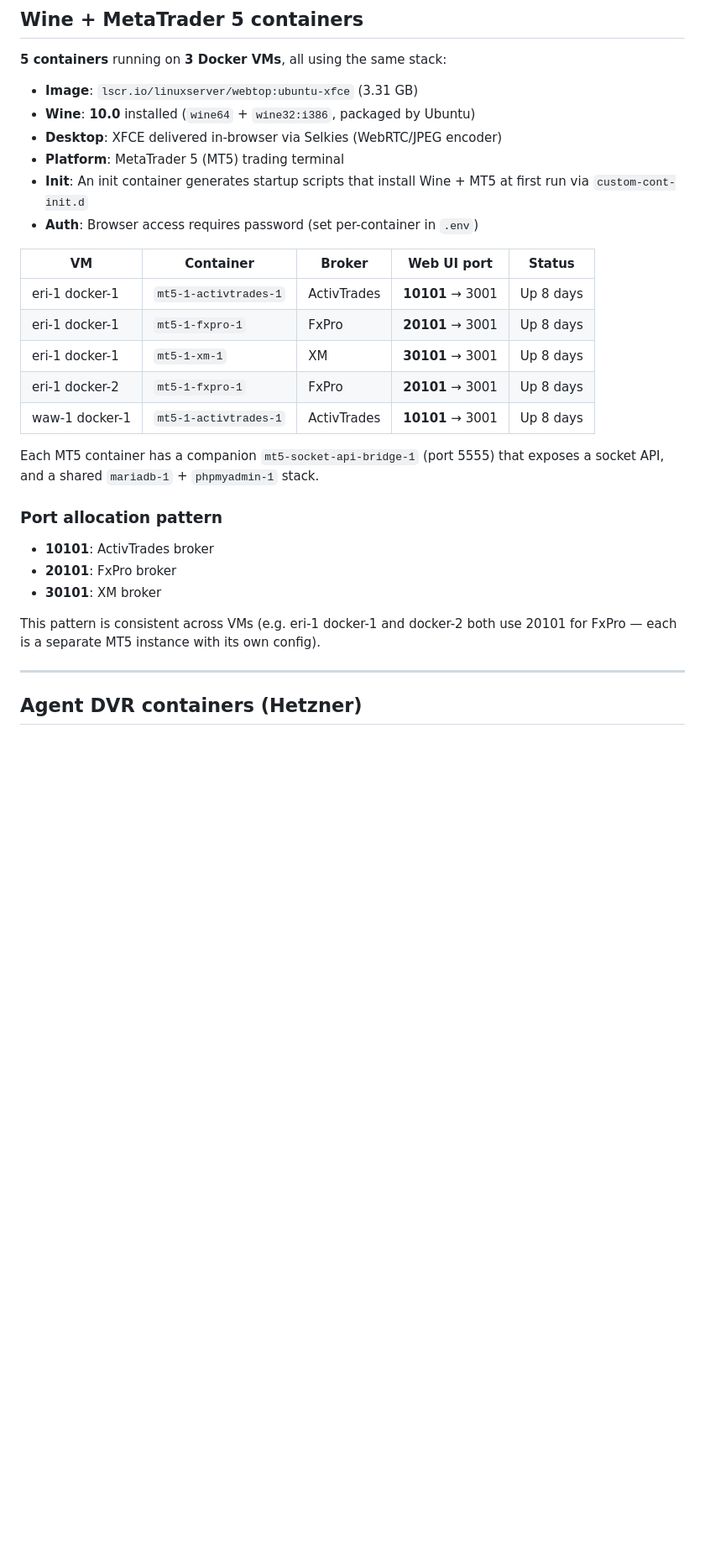
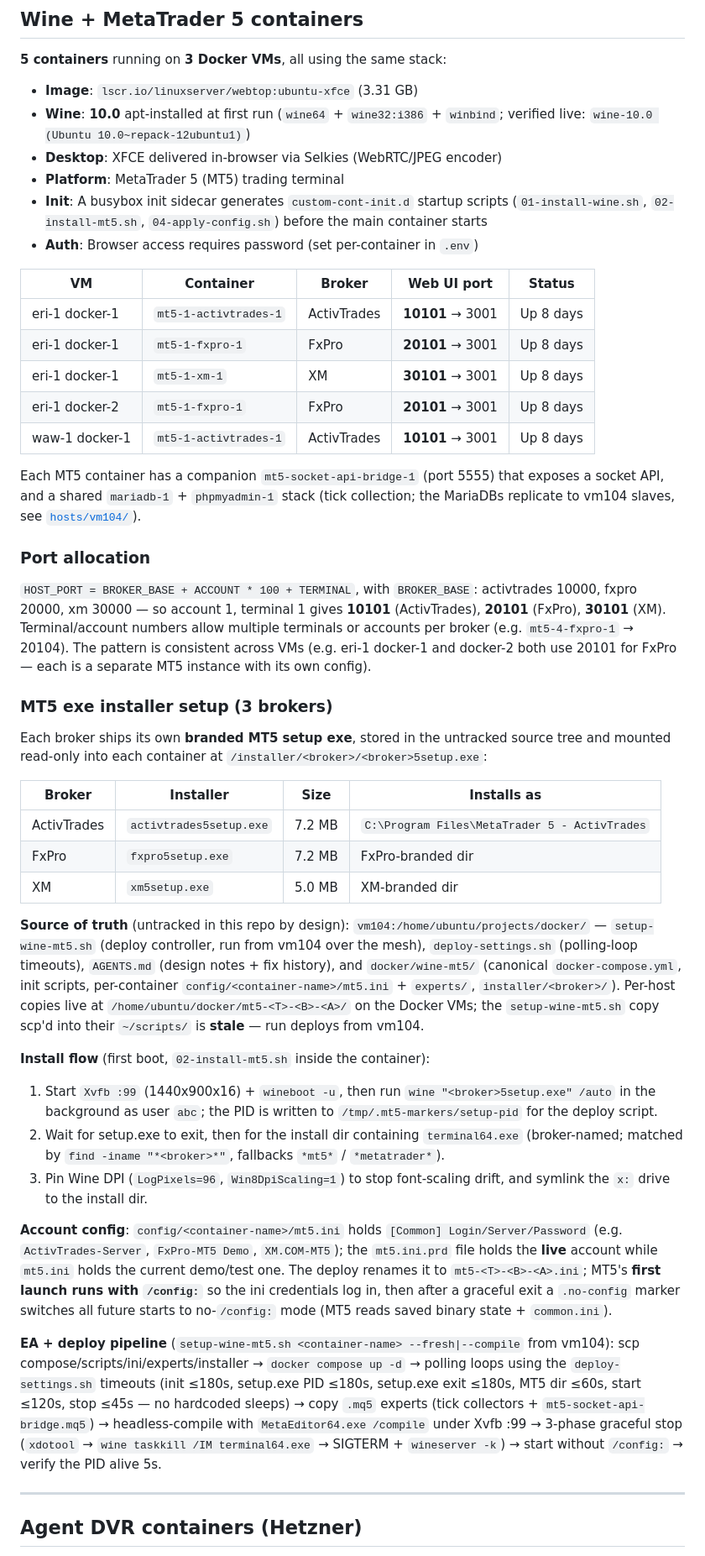
Before and after one commit to kirks2003/rwnix-infra, a Markdown page: docker-vm-inventory.md, the part around one of its changes. Shown at 84% size. GitHub-like rendering; blank space fills up the shorter version.

Commit message:
docs: MT5 broker installer setup details in Docker VM inventory

```diff
--- a/docker-vm-inventory.md
+++ b/docker-vm-inventory.md
@@ -164,11 +164,13 @@ compose files in [`hosts/`](hosts/).
 **5 containers** running on **3 Docker VMs**, all using the same stack:
 
 - **Image**: `lscr.io/linuxserver/webtop:ubuntu-xfce` (3.31 GB)
-- **Wine**: **10.0** installed (`wine64` + `wine32:i386`, packaged by Ubuntu)
+- **Wine**: **10.0** apt-installed at first run (`wine64` + `wine32:i386` +
+  `winbind`; verified live: `wine-10.0 (Ubuntu 10.0~repack-12ubuntu1)`)
 - **Desktop**: XFCE delivered in-browser via Selkies (WebRTC/JPEG encoder)
 - **Platform**: MetaTrader 5 (MT5) trading terminal
-- **Init**: An init container generates startup scripts that install Wine +
-  MT5 at first run via `custom-cont-init.d`
+- **Init**: A busybox init sidecar generates `custom-cont-init.d` startup
+  scripts (`01-install-wine.sh`, `02-install-mt5.sh`, `04-apply-config.sh`)
+  before the main container starts
 - **Auth**: Browser access requires password (set per-container in `.env`)
 
 | VM | Container | Broker | Web UI port | Status |
@@ -180,16 +182,71 @@ compose files in [`hosts/`](hosts/).
 | waw-1 docker-1 | `mt5-1-activtrades-1` | ActivTrades | **10101** → 3001 | Up 8 days |
 
 Each MT5 container has a companion `mt5-socket-api-bridge-1` (port 5555) that
-exposes a socket API, and a shared `mariadb-1` + `phpmyadmin-1` stack.
+exposes a socket API, and a shared `mariadb-1` + `phpmyadmin-1` stack (tick
+collection; the MariaDBs replicate to vm104 slaves, see
+[`hosts/vm104/`](hosts/vm104/)).
 
-### Port allocation pattern
+### Port allocation
 
-- **10101**: ActivTrades broker
-- **20101**: FxPro broker
-- **30101**: XM broker
+`HOST_PORT = BROKER_BASE + ACCOUNT * 100 + TERMINAL`, with
+`BROKER_BASE`: activtrades 10000, fxpro 20000, xm 30000 — so account 1,
+terminal 1 gives **10101** (ActivTrades), **20101** (FxPro), **30101** (XM).
+Terminal/account numbers allow multiple terminals or accounts per broker
+(e.g. `mt5-4-fxpro-1` → 20104). The pattern is consistent across VMs (e.g.
+eri-1 docker-1 and docker-2 both use 20101 for FxPro — each is a separate
+MT5 instance with its own config).
 
-This pattern is consistent across VMs (e.g. eri-1 docker-1 and docker-2 both
-use 20101 for FxPro — each is a separate MT5 instance with its own config).
+### MT5 exe installer setup (3 brokers)
+
+Each broker ships its own **branded MT5 setup exe**, stored in the untracked
+source tree and mounted read-only into each container at
+`/installer/<broker>/<broker>5setup.exe`:
+
+| Broker | Installer | Size | Installs as |
+|---|---|---|---|
+| ActivTrades | `activtrades5setup.exe` | 7.2 MB | `C:\Program Files\MetaTrader 5 - ActivTrades` |
+| FxPro | `fxpro5setup.exe` | 7.2 MB | FxPro-branded dir |
+| XM | `xm5setup.exe` | 5.0 MB | XM-branded dir |
+
+**Source of truth** (untracked in this repo by design):
+`vm104:/home/ubuntu/projects/docker/` — `setup-wine-mt5.sh` (deploy
+controller, run from vm104 over the mesh), `deploy-settings.sh` (polling-loop
+timeouts), `AGENTS.md` (design notes + fix history), and `docker/wine-mt5/`
+(canonical `docker-compose.yml`, init scripts, per-container
+`config/<container-name>/mt5.ini` + `experts/`, `installer/<broker>/`).
+Per-host copies live at `/home/ubuntu/docker/mt5-<T>-<B>-<A>/` on the Docker
+VMs; the `setup-wine-mt5.sh` copy scp'd into their `~/scripts/` is **stale**
+— run deploys from vm104.
+
+**Install flow** (first boot, `02-install-mt5.sh` inside the container):
+
+1. Start `Xvfb :99` (1440x900x16) + `wineboot -u`, then run
+   `wine "<broker>5setup.exe" /auto` in the background as user `abc`; the PID
+   is written to `/tmp/.mt5-markers/setup-pid` for the deploy script.
+2. Wait for setup.exe to exit, then for the install dir containing
+   `terminal64.exe` (broker-named; matched by `find -iname "*<broker>*"`,
+   fallbacks `*mt5*` / `*metatrader*`).
+3. Pin Wine DPI (`LogPixels=96`, `Win8DpiScaling=1`) to stop font-scaling
+   drift, and symlink the `x:` drive to the install dir.
+
+**Account config**: `config/<container-name>/mt5.ini` holds
+`[Common] Login/Server/Password` (e.g. `ActivTrades-Server`,
+`FxPro-MT5 Demo`, `XM.COM-MT5`); the `mt5.ini.prd` file holds the **live**
+account while `mt5.ini` holds the current demo/test one. The deploy renames
+it to `mt5-<T>-<B>-<A>.ini`; MT5's **first launch runs with `/config:`** so
+the ini credentials log in, then after a graceful exit a `.no-config` marker
+switches all future starts to no-`/config:` mode (MT5 reads saved binary
+state + `common.ini`).
+
+**EA + deploy pipeline** (`setup-wine-mt5.sh <container-name> --fresh|--compile`
+from vm104): scp compose/scripts/ini/experts/installer → `docker compose up -d`
+→ polling loops using the `deploy-settings.sh` timeouts (init ≤180s,
+setup.exe PID ≤180s, setup.exe exit ≤180s, MT5 dir ≤60s, start ≤120s, stop
+≤45s — no hardcoded sleeps) → copy `.mq5` experts (tick collectors +
+`mt5-socket-api-bridge.mq5`) → headless-compile with
+`MetaEditor64.exe /compile` under Xvfb :99 → 3-phase graceful stop
+(`xdotool` → `wine taskkill /IM terminal64.exe` → SIGTERM + `wineserver -k`)
+→ start without `/config:` → verify the PID alive 5s.
 
 ---
 
```
Also changed, not shown: other parts of docker-vm-inventory.md (+3 -3 lines).
